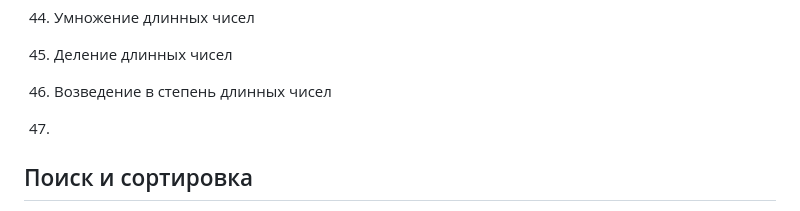
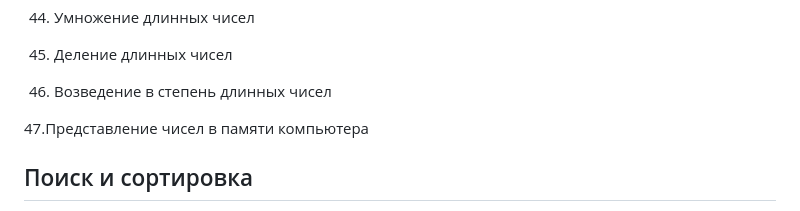
Before and after one commit to slutsk/tasks, a Markdown page: Q.md, the part around the change. Rendered like a GitHub page.

```diff
--- a/Q.md
+++ b/Q.md
@@ -50,7 +50,8 @@
 44. Умножение длинных чисел
 45. Деление длинных чисел
 46. Возведение в степень длинных чисел
-47.
+
+47.Представление чисел в памяти компьютера
 
 
 ## Поиск и сортировка
```
